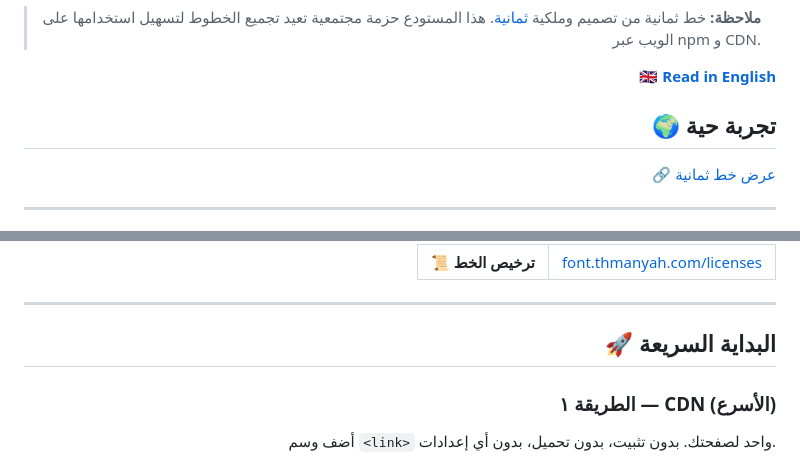
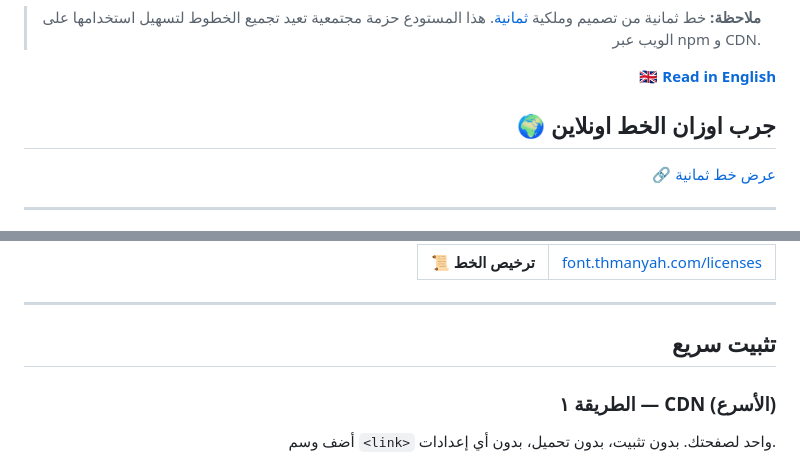
Before and after one commit to EngDawood/thmanyah-font-web, a Markdown page: README.md, 2 parts joined by grey strips. GitHub-like rendering.

```diff
--- a/README.md
+++ b/README.md
@@ -25,7 +25,7 @@
 
 **[🇬🇧 Read in English](./README.en.md)**
 
-## 🌍 تجربة حية
+## 🌍 جرب اوزان الخط اونلاين
 
 🔗 [عرض خط ثمانية](https://engdawood.github.io/thmanyah-font-web/examples/demo.html)
 
@@ -41,7 +41,7 @@
 
 ---
 
-## 🚀 البداية السريعة
+## تثبيت سريع
 
 ### الطريقة ١ — CDN (الأسرع)
 
```
